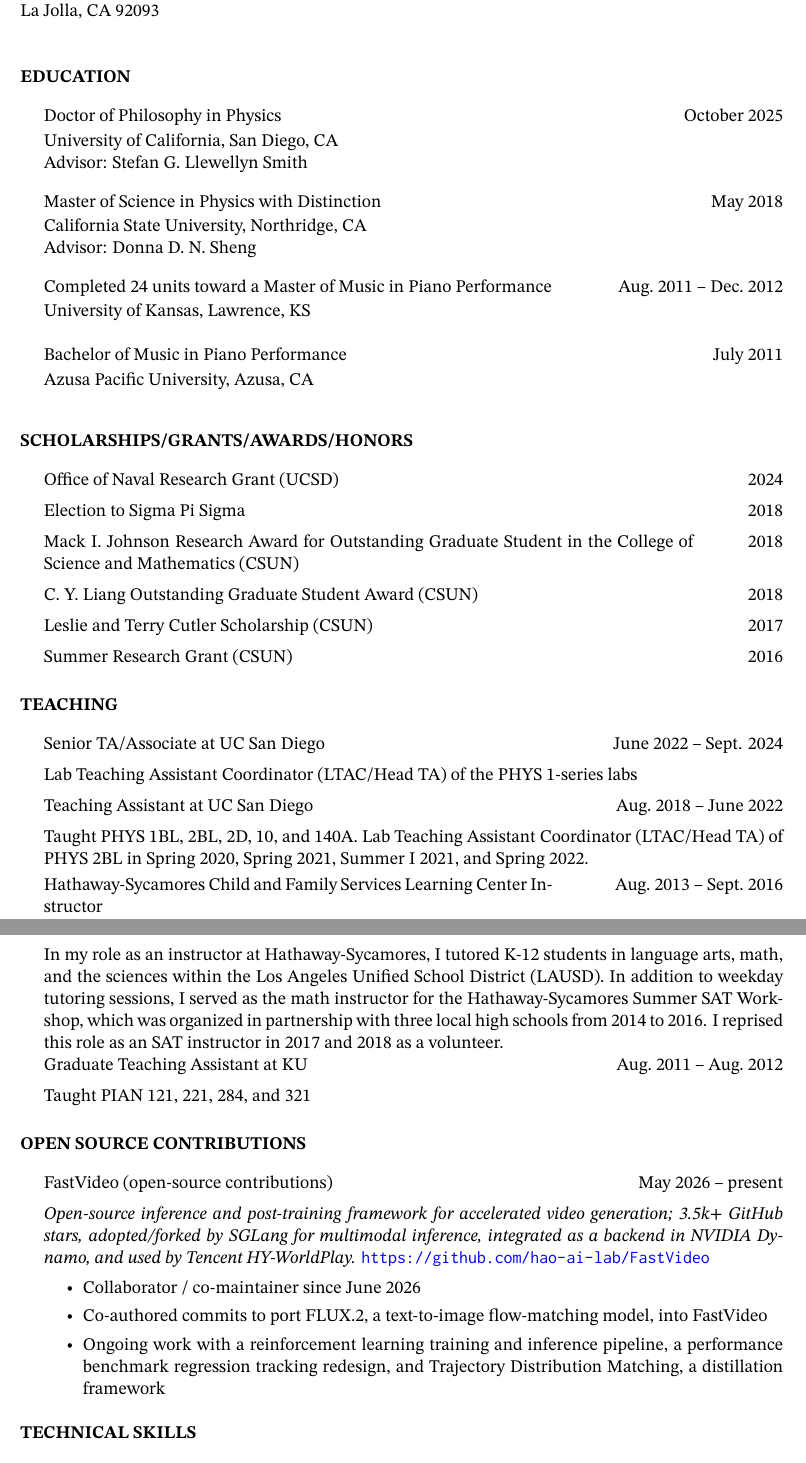
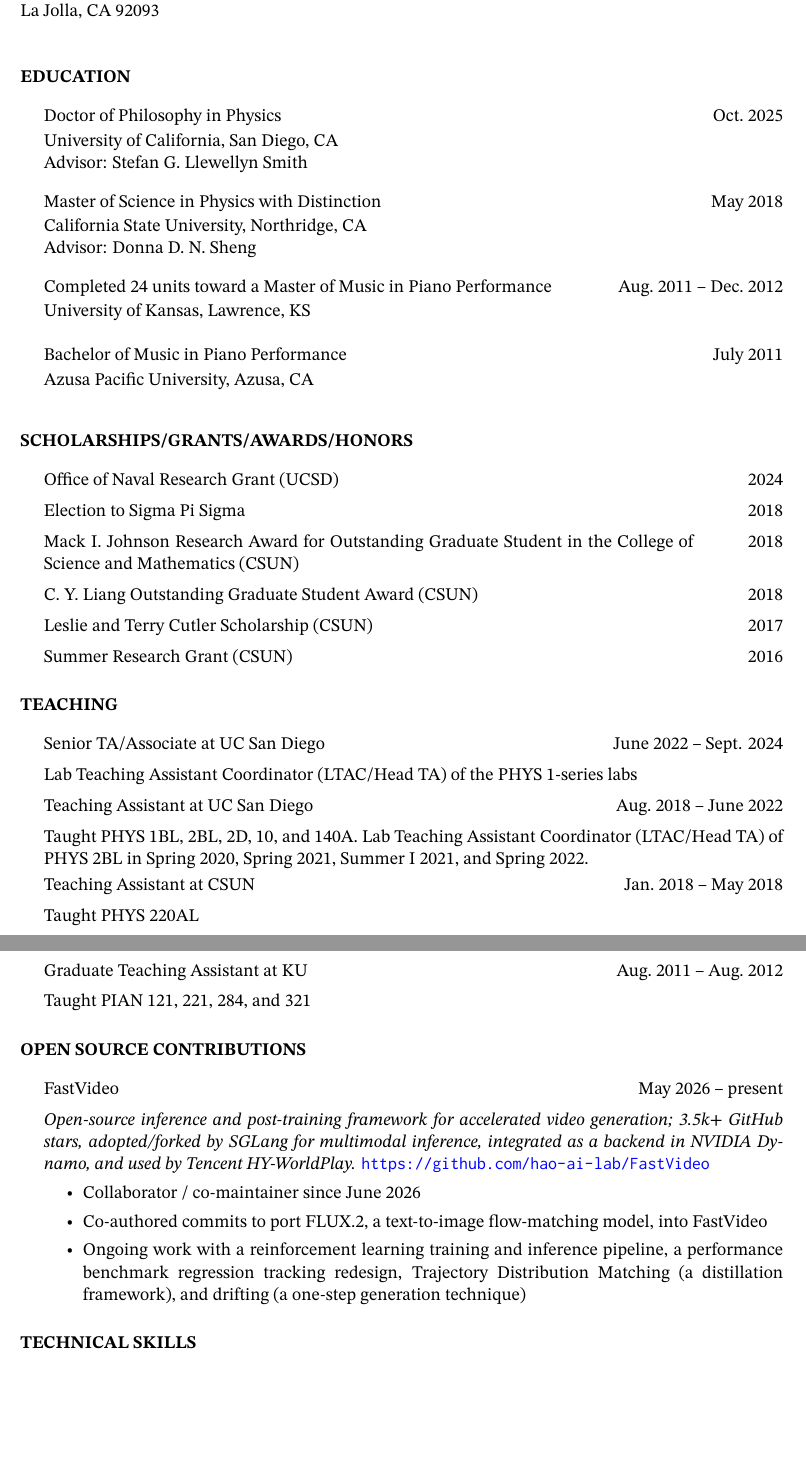
Before and after one commit to macthecadillac/cv, a LaTeX CV (cv.tex): two parts of pages 1 and 2 of 3, joined at a grey line, cut so that both start at the same text, the shorter picture padded with empty space. Compiled offline with XeLaTeX.

Commit message:
Minor cleanup

```diff
--- a/cv.tex
+++ b/cv.tex
@@ -23,7 +23,7 @@
 
 \begin{block}{Education}
   \begin{entries}{1.8in}
-    \degree{Doctor of Philosophy in Physics}{October~2025}
+    \degree{Doctor of Philosophy in Physics}{Oct.~2025}
       {University of California, San Diego, CA}{Advisor: Stefan G.\ Llewellyn Smith}
     \degree{Master of Science in Physics with Distinction}{May~2018}
       {California State University, Northridge, CA}{Advisor: Donna D.\ N.\ Sheng}
@@ -56,20 +56,8 @@
       {Teaching Assistant at UC San Diego}{Taught PHYS 1BL, 2BL, 2D, 10, and 140A. Lab
       Teaching Assistant Coordinator (LTAC/Head TA) of PHYS 2BL in Spring 2020,
       Spring 2021, Summer I 2021, and Spring 2022.}
-    % \ranged{Nov.~2013}{Aug.~2018}{Staff Pianist at Temple City Mandarin Baptist Church}{}
-    % \ranged{Mar.~2013}{Aug.~2018}{Collaborative Pianist}{}
-    % \ranged{May~2010}{July~2018}{Private Piano Teacher}
-    %   {Member of the Music Teachers Association California from Oct.\ 2013 to Oct.\ 2014}
-    % \ranged{Jan.~2018}{May~2018}{Teaching Assistant at CSUN}{Taught PHYS 220AL}
-    \ranged{Aug.~2013}{Sept.~2016}{Hathaway-Sycamores Child and Family Services Learning Center Instructor}
-      {In my role as an instructor at Hathaway-Sycamores, I tutored K-12
-      students in language arts, math, and the sciences within the Los Angeles
-      Unified School District (LAUSD). In addition to weekday tutoring sessions,
-      I served as the math instructor for the Hathaway-Sycamores Summer SAT
-      Workshop, which was organized in partnership with three local high schools
-      from 2014 to 2016. I reprised this role as an SAT instructor in 2017 and
-      2018 as a volunteer.}
-    % \ranged{May~2013}{Nov.~2015}{Private Math Tutor}{}
+    \ranged{Jan.~2018}{May~2018}{Teaching Assistant at CSUN}{Taught PHYS
+    220AL}
     \ranged{Aug.~2011}{Aug.~2012}{Graduate Teaching Assistant at KU}
       {Taught PIAN 121, 221, 284, and 321}
   \end{entries}
@@ -77,20 +65,22 @@
 
 \begin{block}{Open Source Contributions}
   \begin{entries}{1.8in}
-    \ranged{May 2026}{present}{FastVideo (open-source contributions)}
+    \ranged{May 2026}{present}{FastVideo}
     {
     % \entrysub{Collaborator / Co-maintainer}{}
-    \textit{Open-source inference and post-training framework for accelerated
-    video generation; 3.5k+ GitHub stars, adopted/forked by SGLang for
-    multimodal inference, integrated as a backend in NVIDIA Dynamo, and used by
-    Tencent HY-WorldPlay.} \url{https://github.com/hao-ai-lab/FastVideo}
+    \textit{Open-source inference and post-training framework for
+    accelerated video generation; 3.5k+ GitHub stars, adopted/forked by
+    SGLang for multimodal inference, integrated as a backend in NVIDIA
+    Dynamo, and used by Tencent HY-WorldPlay.}
+    \url{https://github.com/hao-ai-lab/FastVideo}
     \begin{itemize}
       \item Collaborator / co-maintainer since June 2026
-      \item Co-authored commits to port FLUX.2, a text-to-image flow-matching
-        model, into FastVideo
-      \item Ongoing work with a reinforcement learning training and inference
-        pipeline, a performance benchmark regression tracking redesign, and
-        Trajectory Distribution Matching, a distillation framework
+      \item Co-authored commits to port FLUX.2, a text-to-image
+        flow-matching model, into FastVideo
+      \item Ongoing work with a reinforcement learning training and
+        inference pipeline, a performance benchmark regression tracking
+        redesign, Trajectory Distribution Matching (a distillation
+        framework), and drifting (a one-step generation technique)
     \end{itemize}
     }
   \end{entries}
```
Also changed, not shown: cv.cls (+7 -7 lines), cv.pdf, cv.tex (2 more changed lines), 1 other file.
